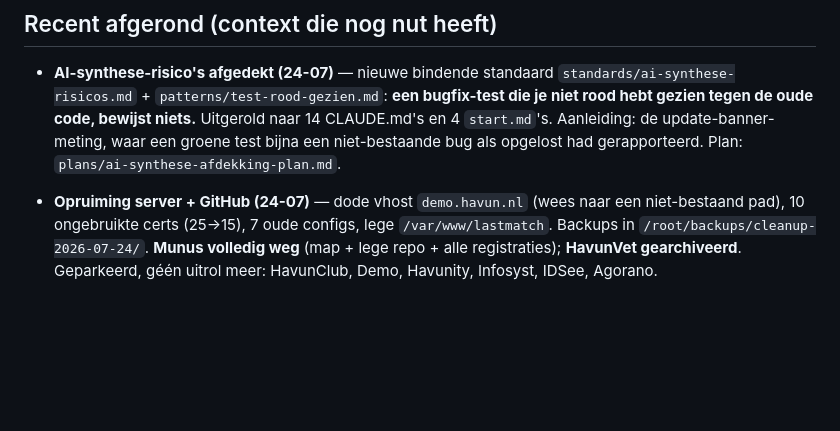
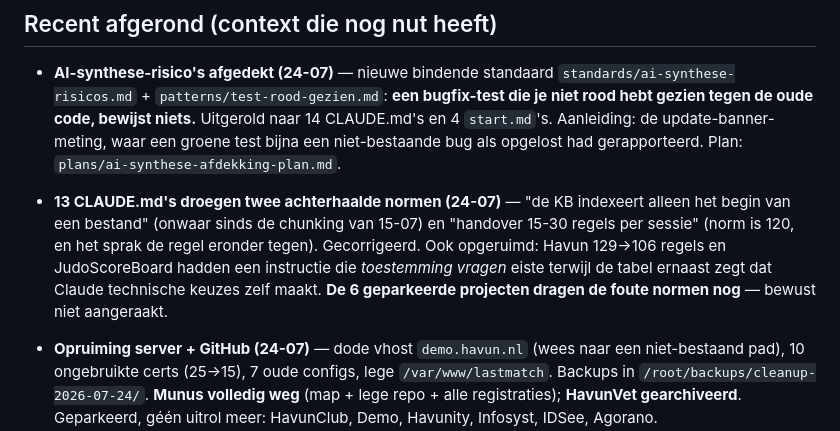
Before and after one commit to havun22-hvu/HavunCore, a Markdown page: .claude/handover.md, the part around the change. Rendered like a GitHub page; blank space fills up the shorter version.

Commit message:
docs(handover): record the CLAUDE.md cleanup across projects
Co-Authored-By: Claude Opus 5 (1M context) <noreply@anthropic.com>

```diff
--- a/.claude/handover.md
+++ b/.claude/handover.md
@@ -67,6 +67,12 @@ Overname Cees' EOL-app als eigen project, route B (verse **Laravel 12**).
   niet rood hebt gezien tegen de oude code, bewijst niets.** Uitgerold naar 14 CLAUDE.md's en 4
   `start.md`'s. Aanleiding: de update-banner-meting, waar een groene test bijna een
   niet-bestaande bug als opgelost had gerapporteerd. Plan: `plans/ai-synthese-afdekking-plan.md`.
+- **13 CLAUDE.md's droegen twee achterhaalde normen (24-07)** — "de KB indexeert alleen het begin
+  van een bestand" (onwaar sinds de chunking van 15-07) en "handover 15-30 regels per sessie"
+  (norm is 120, en het sprak de regel eronder tegen). Gecorrigeerd. Ook opgeruimd: Havun 129→106
+  regels en JudoScoreBoard hadden een instructie die *toestemming vragen* eiste terwijl de tabel
+  ernaast zegt dat Claude technische keuzes zelf maakt. **De 6 geparkeerde projecten dragen de
+  foute normen nog** — bewust niet aangeraakt.
 - **Opruiming server + GitHub (24-07)** — dode vhost `demo.havun.nl` (wees naar een niet-bestaand
   pad), 10 ongebruikte certs (25→15), 7 oude configs, lege `/var/www/lastmatch`. Backups in
   `/root/backups/cleanup-2026-07-24/`. **Munus volledig weg** (map + lege repo + alle
```
